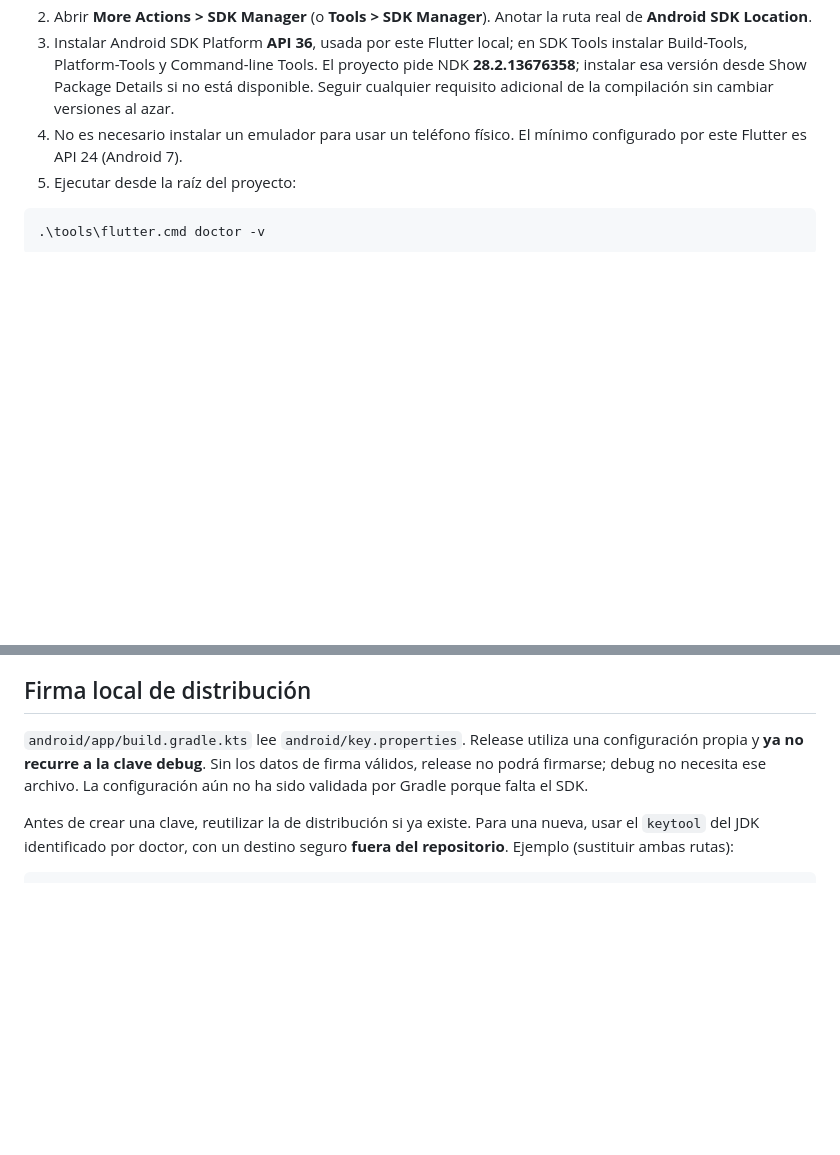
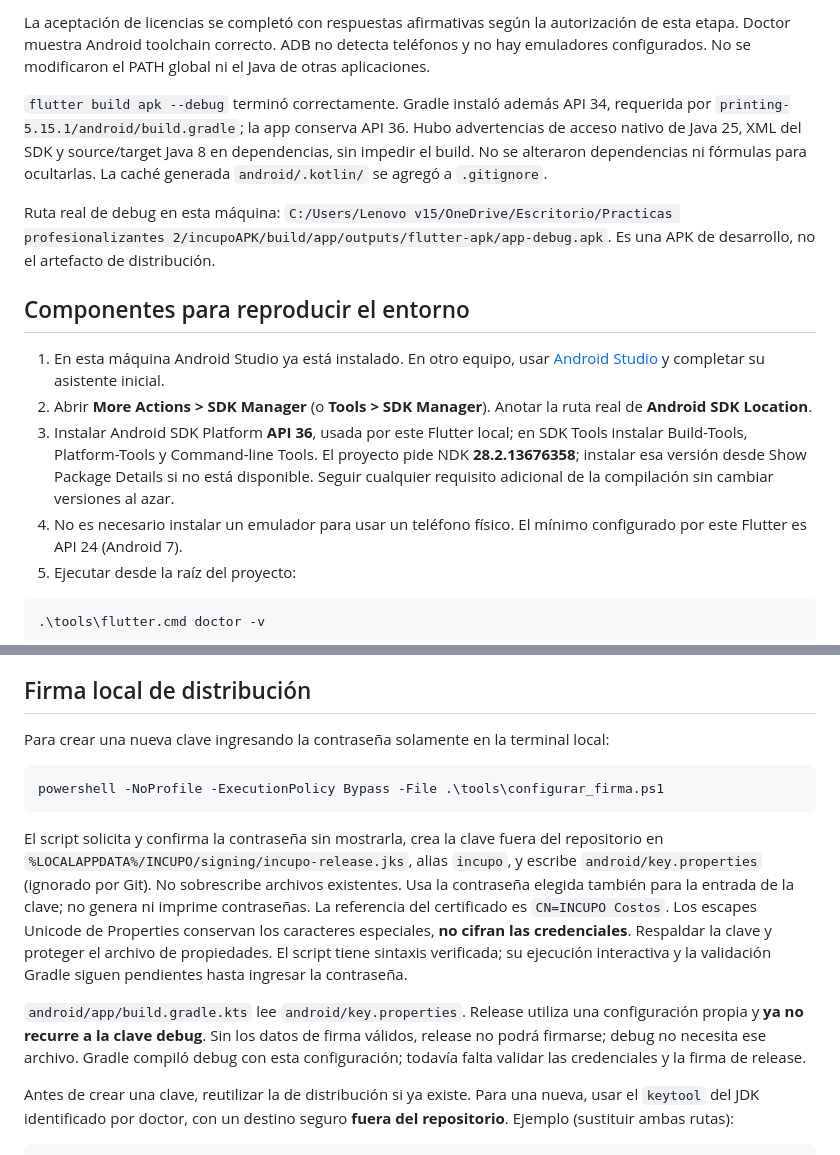
Before and after one commit to escenzozanel-create/incupo-costos, a Markdown page: docs/cierre_android.md, 2 parts joined by grey strips. Drawn GitHub-style; blank space fills up the shorter version.

````diff
--- a/docs/cierre_android.md
+++ b/docs/cierre_android.md
@@ -43,3 +65,20 @@ SHA-256 verificado: `1f06ff91b8b4803d751a500dae819183eaaf022937de40dfe59b108ae0d
+La aceptación de licencias se completó con respuestas afirmativas según la autorización
+de esta etapa. Doctor muestra Android toolchain correcto. ADB no detecta teléfonos y no
+hay emuladores configurados. No se modificaron el PATH global ni el Java de otras aplicaciones.
+
+`flutter build apk --debug` terminó correctamente. Gradle instaló además API 34,
+requerida por `printing-5.15.1/android/build.gradle`; la app conserva API 36.
+Hubo advertencias de acceso nativo de Java 25, XML del SDK y source/target Java 8 en
+dependencias, sin impedir el build. No se alteraron dependencias ni fórmulas para ocultarlas.
+La caché generada `android/.kotlin/` se agregó a `.gitignore`.
+
+Ruta real de debug en esta máquina:
+`C:/Users/Lenovo v15/OneDrive/Escritorio/Practicas profesionalizantes 2/incupoAPK/build/app/outputs/flutter-apk/app-debug.apk`.
+Es una APK de desarrollo, no el artefacto de distribución.
+
+## Componentes para reproducir el entorno
+
+1. En esta máquina Android Studio ya está instalado. En otro equipo, usar [Android Studio](https://developer.android.com/studio) y completar su asistente inicial.
 2. Abrir **More Actions > SDK Manager** (o **Tools > SDK Manager**). Anotar la ruta real de **Android SDK Location**.
 3. Instalar Android SDK Platform **API 36**, usada por este Flutter local; en SDK Tools instalar Build-Tools, Platform-Tools y Command-line Tools. El proyecto pide NDK **28.2.13676358**; instalar esa versión desde Show Package Details si no está disponible. Seguir cualquier requisito adicional de la compilación sin cambiar versiones al azar.
 4. No es necesario instalar un emulador para usar un teléfono físico. El mínimo configurado por este Flutter es API 24 (Android 7).
@@ -95,10 +134,25 @@ Marcar cada punto solo tras ejecutarlo en el teléfono; adjuntar resultados y pr
 
 ## Firma local de distribución
 
+Para crear una nueva clave ingresando la contraseña solamente en la terminal local:
+
+```powershell
+powershell -NoProfile -ExecutionPolicy Bypass -File .\tools\configurar_firma.ps1
+```
+
+El script solicita y confirma la contraseña sin mostrarla, crea la clave fuera del
+repositorio en `%LOCALAPPDATA%/INCUPO/signing/incupo-release.jks`, alias `incupo`,
+y escribe `android/key.properties` (ignorado por Git). No sobrescribe archivos existentes.
+Usa la contraseña elegida también para la entrada de la clave; no genera ni imprime contraseñas.
+La referencia del certificado es `CN=INCUPO Costos`. Los escapes Unicode de Properties
+conservan los caracteres especiales, **no cifran las credenciales**. Respaldar la clave
+y proteger el archivo de propiedades. El script tiene sintaxis verificada; su ejecución
+interactiva y la validación Gradle siguen pendientes hasta ingresar la contraseña.
+
 `android/app/build.gradle.kts` lee `android/key.properties`. Release utiliza una
 configuración propia y **ya no recurre a la clave debug**. Sin los datos de firma válidos,
-release no podrá firmarse; debug no necesita ese archivo. La configuración aún no ha
-sido validada por Gradle porque falta el SDK.
+release no podrá firmarse; debug no necesita ese archivo. Gradle compiló debug con esta
+configuración; todavía falta validar las credenciales y la firma de release.
 
 Antes de crear una clave, reutilizar la de distribución si ya existe. Para una nueva,
 usar el `keytool` del JDK identificado por doctor, con un destino seguro **fuera del
````
Also changed, not shown: other parts of docs/cierre_android.md (+33 -11 lines), README.md (+7 -5 lines).
